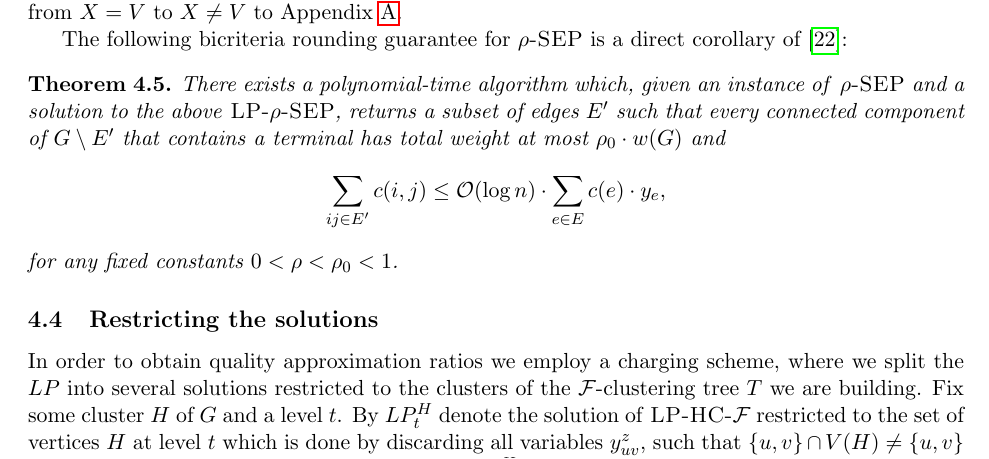
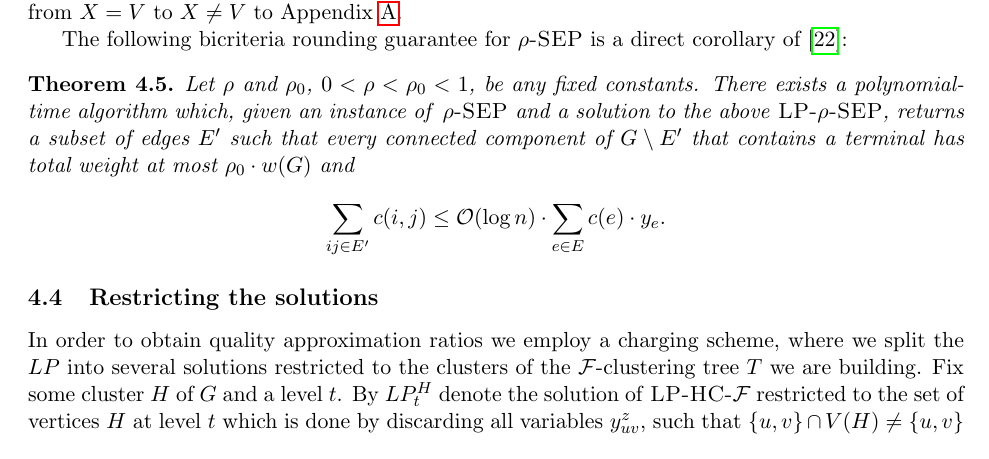
Before and after one commit to MSzyfel/Hierarchical-Acyclic-Clustering, a LaTeX paper (main_arxiv.tex, which reads sections/framework.tex): part of page 12 of 31, cut so that both start at the same text. Compiled offline with pdfLaTeX.

Commit message:
Thm 4.5 fix

```diff
--- a/sections/framework.tex
+++ b/sections/framework.tex
@@ -163,11 +163,11 @@ For every level $t\in [w\br{G}]$ and every vertex $v\in V\br{G}$, we define the
 
     The following bicriteria rounding guarantee for \textsc{$\rho$-SEP} is a direct corollary of \cite{FastApproximateGraphPartitioningAlgorithms}:
     \begin{theorem}\label{thm:ksep-rounding}
+        Let $\rho$ and $\rho_0$, $0<\rho<\rho_0<1$, be any fixed constants.
         There exists a polynomial-time algorithm which, given an instance of \textsc{$\rho$-SEP} and a solution to the above \textsc{LP-$\rho$-SEP}, returns a subset of edges $E'$ such that every connected component of $G\setminus E'$ that contains a terminal has total weight at most $\rho_0\cdot w\br{G}$ and
         \[
-            \sum_{ij\in E'} c\br{i,j} \leq \bigo\br{\log n}\cdot \sum_{e\in E} c(e)\cdot y_e,
+            \sum_{ij\in E'} c\br{i,j} \leq \bigo\br{\log n}\cdot \sum_{e\in E} c(e)\cdot y_e.
         \]
-        for any fixed constants $0<\rho<\rho_0<1$.
     \end{theorem}
 
 \subsection{Restricting the solutions}
```
